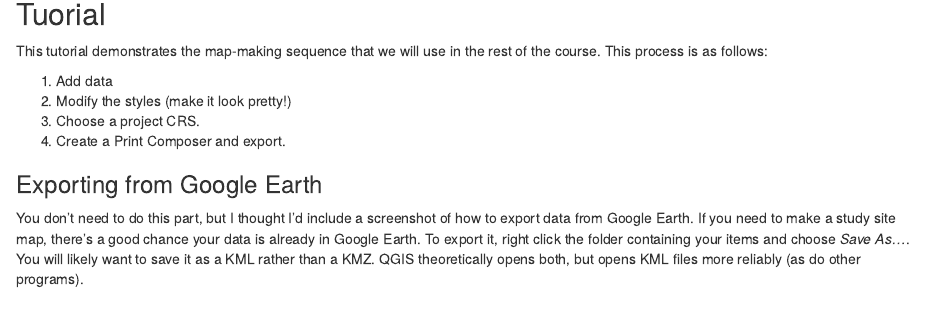
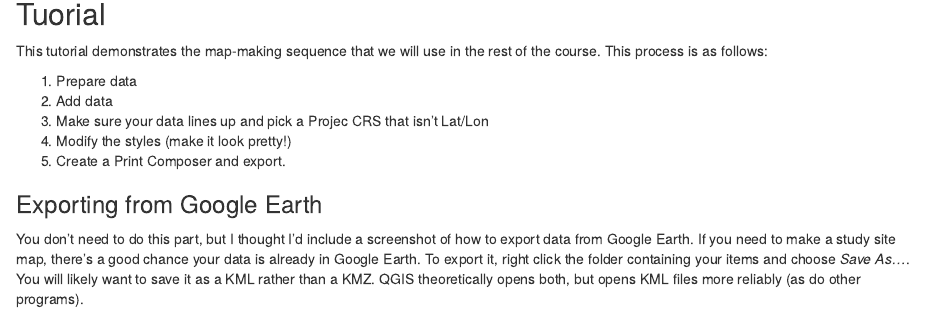
Before and after one commit to paleolimbot/QGIS-Intro-Course, an R Markdown document (Tutorial_markdown/08 NS Study Sites Map.Rmd): the page in a window 1100 px wide, from 370 px down. Rendered offline with R 4.5, knitr and Pandoc, with nearby package versions.

Commit message:
finalize repo for course

```diff
--- a/Tutorial_markdown/08 NS Study Sites Map.Rmd
+++ b/Tutorial_markdown/08 NS Study Sites Map.Rmd
@@ -20,10 +20,11 @@ The assignment for this module is a PDF map that looks something like the image
 
 This tutorial demonstrates the map-making sequence that we will use in the rest of the course. This process is as follows:
 
-1. Add data
-2. Modify the styles (make it look pretty!)
-3. Choose a project CRS.
-4. Create a Print Composer and export.
+1. Prepare data
+2. Add data
+3. Make sure your data lines up and pick a Projec CRS that isn't Lat/Lon
+4. Modify the styles (make it look pretty!)
+5. Create a Print Composer and export.
 
 ### Exporting from Google Earth
 
```
Also changed, not shown: R/build.R (+1 -1 lines).
